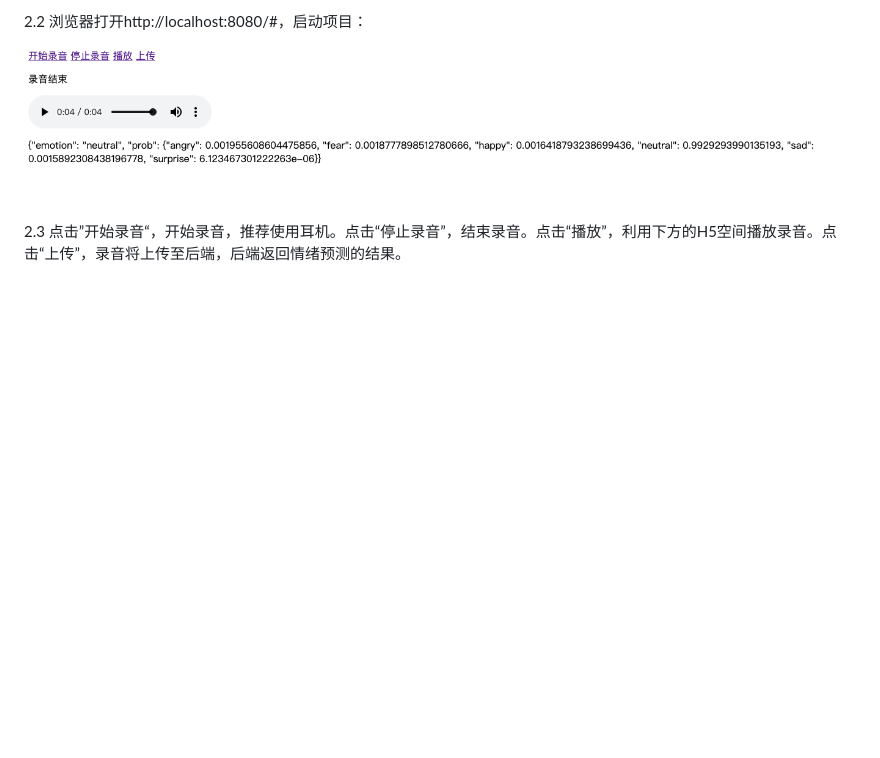
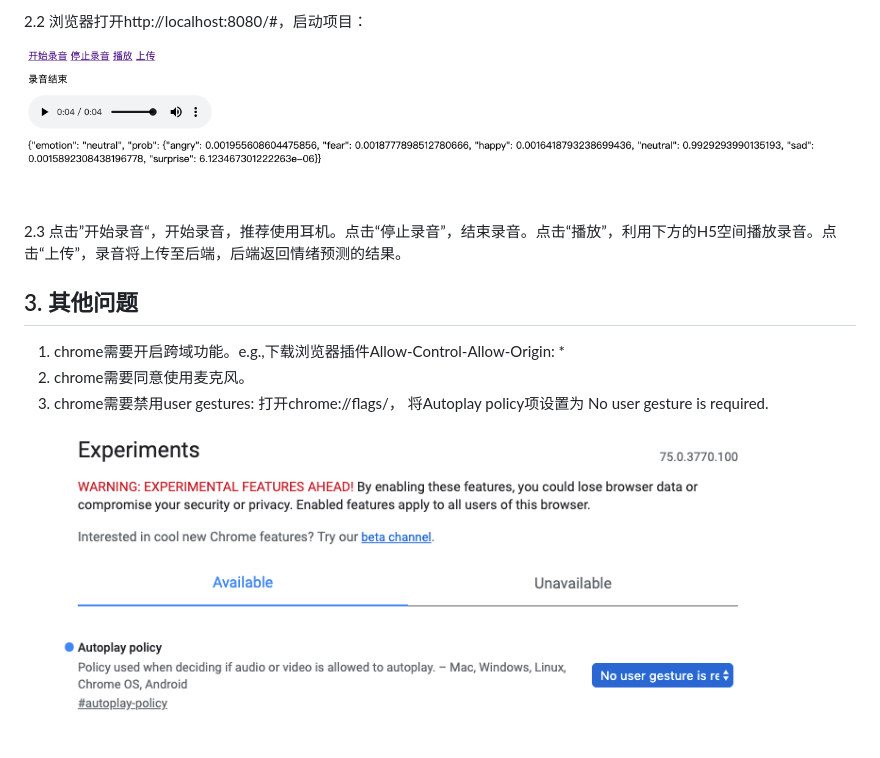
Before and after one commit to XLab-Tongji/sentimentAnalysisFrontend, a Markdown page: readme.md, the part around the change. GitHub-like rendering; pictures changed too: doc/gestures.png (added); blank space fills up the shorter version.

```diff
--- a/readme.md
+++ b/readme.md
@@ -14,3 +14,11 @@
 ![前端图片](https://github.com/XLab-Tongji/sentimentAnalysisFrontend/blob/master/doc/frontend.png)
 
 2.3 点击”开始录音“，开始录音，推荐使用耳机。点击“停止录音”，结束录音。点击“播放”，利用下方的H5空间播放录音。点击“上传”，录音将上传至后端，后端返回情绪预测的结果。
+
+## 3. 其他问题
+
+1. chrome需要开启跨域功能。e.g.,下载浏览器插件Allow-Control-Allow-Origin: *
+2. chrome需要同意使用麦克风。
+3. chrome需要禁用user gestures: 打开chrome://flags/， 将Autoplay policy项设置为 No user gesture is required.
+
+![](https://github.com/XLab-Tongji/sentimentAnalysisFrontend/blob/master/doc/gestures.png)
```
